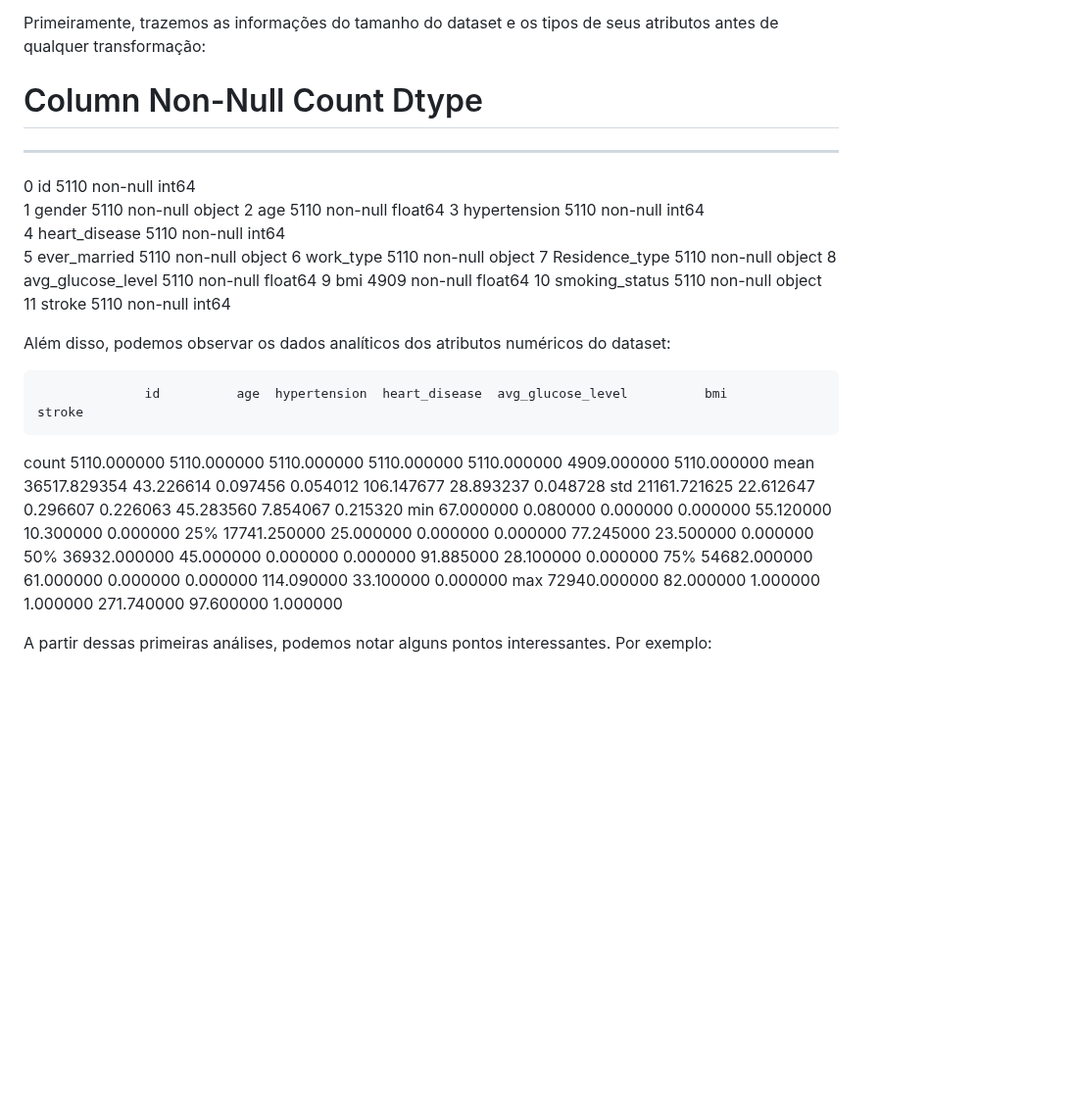
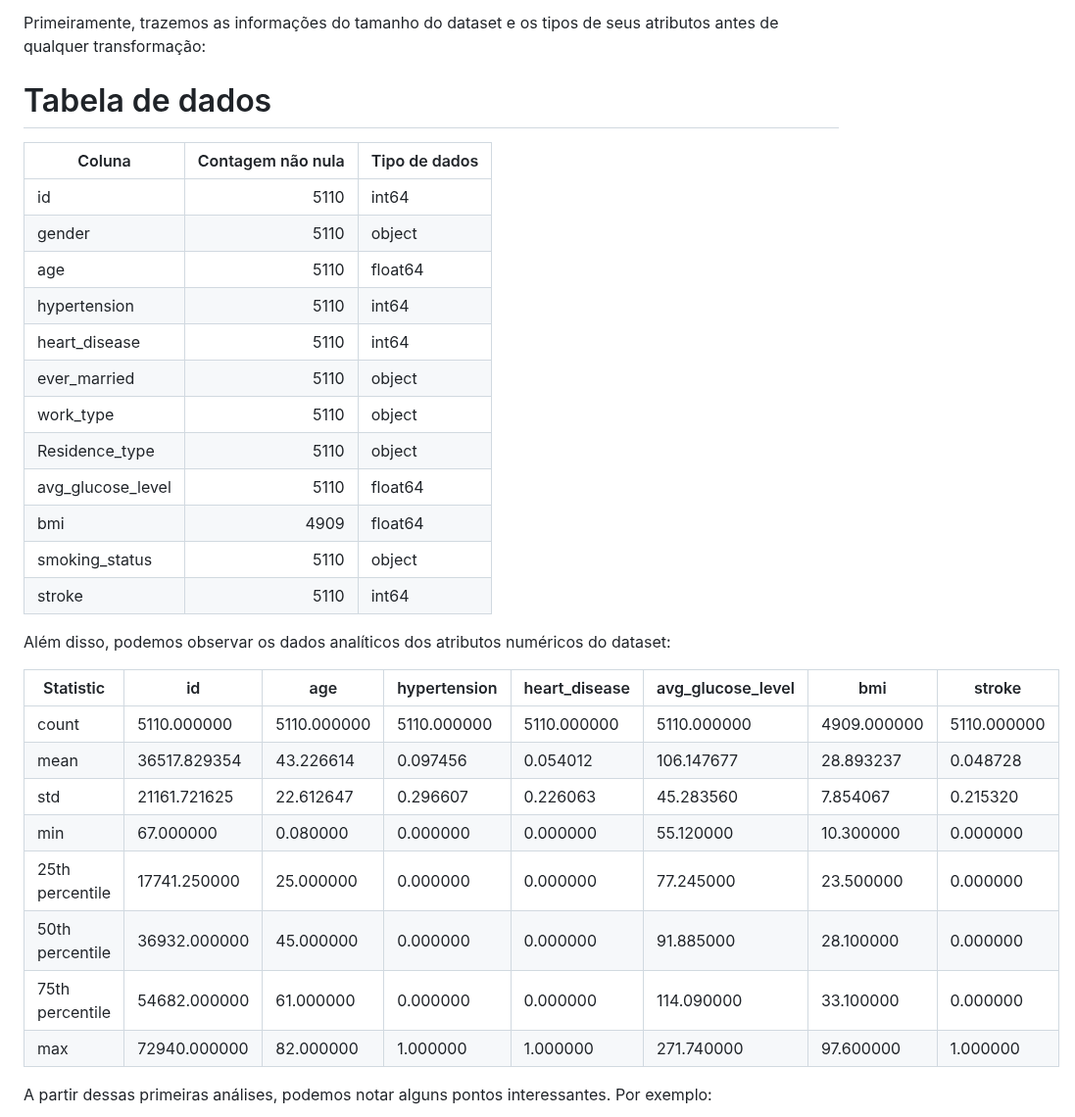
Before and after one commit to ICEI-PUC-Minas-PMV-SI/pmv-si-2024-1-pe7-t1-saude, a Markdown page: docs/conhecendo-dados.md, the part around the change. Shown at 98% size. GitHub-like rendering; blank space fills up the shorter version.

```diff
--- a/docs/conhecendo-dados.md
+++ b/docs/conhecendo-dados.md
@@ -8,34 +8,38 @@ Inclua nesta seção, gráficos, tabelas e demais artefatos que você considere
 
 Primeiramente, trazemos as informações do tamanho do dataset e os tipos de seus atributos antes de qualquer transformação:
 
-#   Column             Non-Null Count  Dtype
----  ------             --------------  -----
- 0   id                 5110 non-null   int64
- 1   gender             5110 non-null   object
- 2   age                5110 non-null   float64
- 3   hypertension       5110 non-null   int64
- 4   heart_disease      5110 non-null   int64
- 5   ever_married       5110 non-null   object
- 6   work_type          5110 non-null   object
- 7   Residence_type     5110 non-null   object
- 8   avg_glucose_level  5110 non-null   float64
- 9   bmi                4909 non-null   float64
- 10  smoking_status     5110 non-null   object
- 11  stroke             5110 non-null   int64
+# Tabela de dados
+
+| Coluna           | Contagem não nula | Tipo de dados |
+|------------------|-----------------:|-----------------|
+| id                |             5110 | int64            |
+| gender            |             5110 | object           |
+| age               |             5110 | float64          |
+| hypertension      |             5110 | int64            |
+| heart_disease     |             5110 | int64            |
+| ever_married      |             5110 | object           |
+| work_type         |             5110 | object           |
+| Residence_type    |             5110 | object           |
+| avg_glucose_level |             5110 | float64          |
+| bmi               |             4909 | float64          |
+| smoking_status    |             5110 | object           |
+| stroke            |             5110 | int64            |
+
 
 
  Além disso, podemos observar os dados analíticos dos atributos numéricos do dataset:
 
 
-                  id          age  hypertension  heart_disease  avg_glucose_level          bmi       stroke
-count   5110.000000  5110.000000   5110.000000    5110.000000        5110.000000  4909.000000  5110.000000
-mean   36517.829354    43.226614      0.097456       0.054012         106.147677    28.893237     0.048728
-std    21161.721625    22.612647      0.296607       0.226063          45.283560     7.854067     0.215320
-min       67.000000     0.080000      0.000000       0.000000          55.120000    10.300000     0.000000
-25%    17741.250000    25.000000      0.000000       0.000000          77.245000    23.500000     0.000000
-50%    36932.000000    45.000000      0.000000       0.000000          91.885000    28.100000     0.000000
-75%    54682.000000    61.000000      0.000000       0.000000         114.090000    33.100000     0.000000
-max    72940.000000    82.000000      1.000000       1.000000         271.740000    97.600000     1.000000
+| Statistic           | id              | age             | hypertension  | heart_disease | avg_glucose_level | bmi            | stroke          |
+|--------------------|------------------|-----------------|----------------|----------------|-------------------|-----------------|-----------------|
+| count               | 5110.000000     | 5110.000000     | 5110.000000    | 5110.000000    | 5110.000000     | 4909.000000     | 5110.000000     |
+| mean                | 36517.829354     | 43.226614       | 0.097456       | 0.054012       | 106.147677     | 28.893237       | 0.048728       |
+| std                 | 21161.721625     | 22.612647       | 0.296607       | 0.226063       | 45.283560     | 7.854067       | 0.215320       |
+| min                 | 67.000000       | 0.080000        | 0.000000       | 0.000000       | 55.120000     | 10.300000       | 0.000000       |
+| 25th percentile     | 17741.250000     | 25.000000       | 0.000000       | 0.000000       | 77.245000     | 23.500000       | 0.000000       |
+| 50th percentile     | 36932.000000     | 45.000000       | 0.000000       | 0.000000       | 91.885000     | 28.100000       | 0.000000       |
+| 75th percentile     | 54682.000000     | 61.000000       | 0.000000       | 0.000000       | 114.090000     | 33.100000       | 0.000000       |
+| max                 | 72940.000000     | 82.000000       | 1.000000       | 1.000000       | 271.740000     | 97.600000       | 1.000000       |
 
 A partir dessas primeiras análises, podemos notar alguns pontos interessantes. Por exemplo:
 
```
